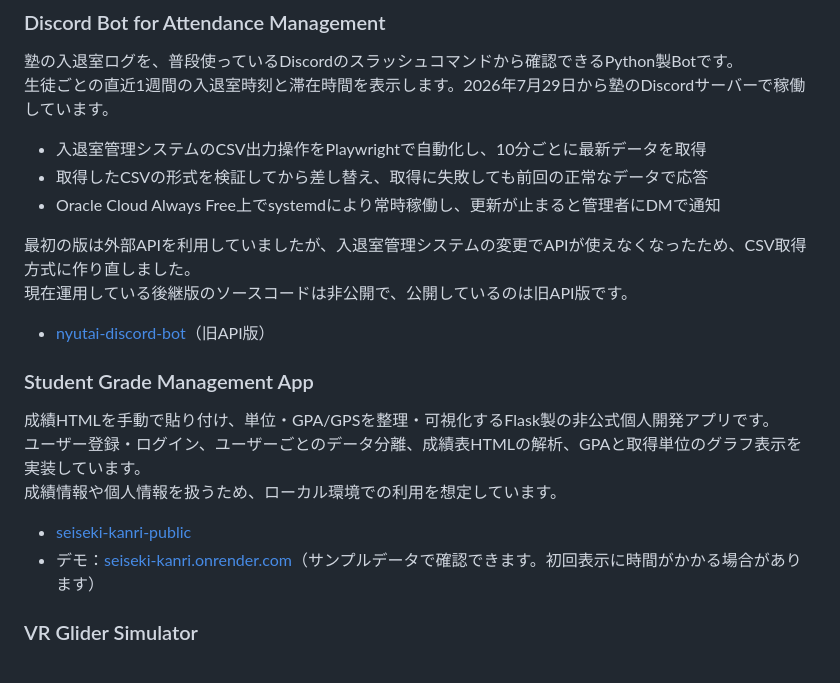
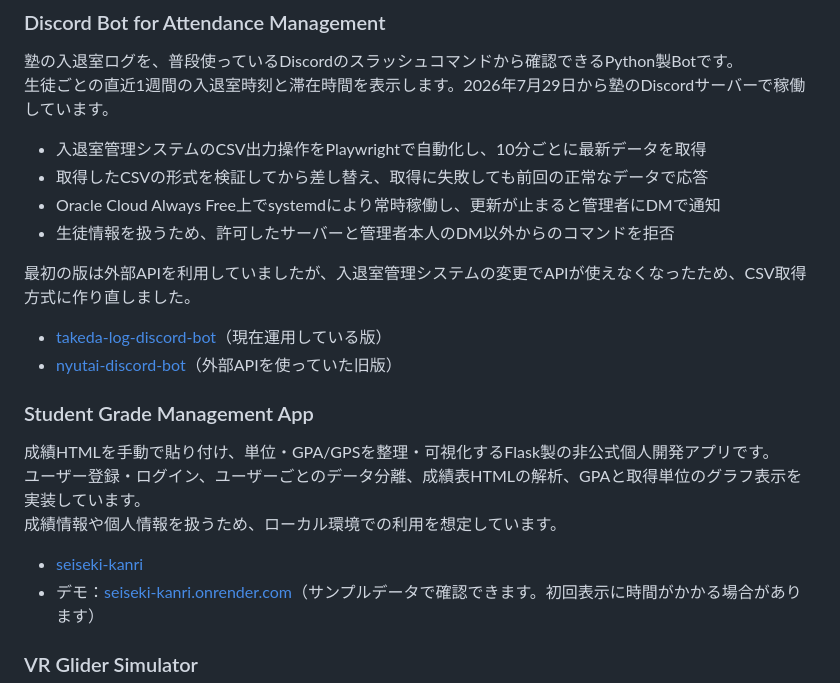
Before and after one commit to GoNakano/GoNakano, a Markdown page: README.md, the part around the change. Rendered like a GitHub page.

Commit message:
docs: link public Takeda-Log bot and renamed seiseki-kanri
Co-Authored-By: Claude Opus 5.5 <noreply@anthropic.com>

```diff
--- a/README.md
+++ b/README.md
@@ -37,11 +37,12 @@ Webアプリケーション開発を中心に学びながら、身近な業務
 - 入退室管理システムのCSV出力操作をPlaywrightで自動化し、10分ごとに最新データを取得
 - 取得したCSVの形式を検証してから差し替え、取得に失敗しても前回の正常なデータで応答
 - Oracle Cloud Always Free上でsystemdにより常時稼働し、更新が止まると管理者にDMで通知
+- 生徒情報を扱うため、許可したサーバーと管理者本人のDM以外からのコマンドを拒否
 
 最初の版は外部APIを利用していましたが、入退室管理システムの変更でAPIが使えなくなったため、CSV取得方式に作り直しました。
-現在運用している後継版のソースコードは非公開で、公開しているのは旧API版です。
 
-- [nyutai-discord-bot](https://github.com/GoNakano/nyutai-discord-bot)（旧API版）
+- [takeda-log-discord-bot](https://github.com/GoNakano/takeda-log-discord-bot)（現在運用している版）
+- [nyutai-discord-bot](https://github.com/GoNakano/nyutai-discord-bot)（外部APIを使っていた旧版）
 
 ### Student Grade Management App
 
@@ -49,7 +50,7 @@ Webアプリケーション開発を中心に学びながら、身近な業務
 ユーザー登録・ログイン、ユーザーごとのデータ分離、成績表HTMLの解析、GPAと取得単位のグラフ表示を実装しています。
 成績情報や個人情報を扱うため、ローカル環境での利用を想定しています。
 
-- [seiseki-kanri-public](https://github.com/GoNakano/seiseki-kanri-public)
+- [seiseki-kanri](https://github.com/GoNakano/seiseki-kanri)
 - デモ：[seiseki-kanri.onrender.com](https://seiseki-kanri.onrender.com)（サンプルデータで確認できます。初回表示に時間がかかる場合があります）
 
 ### VR Glider Simulator
```
